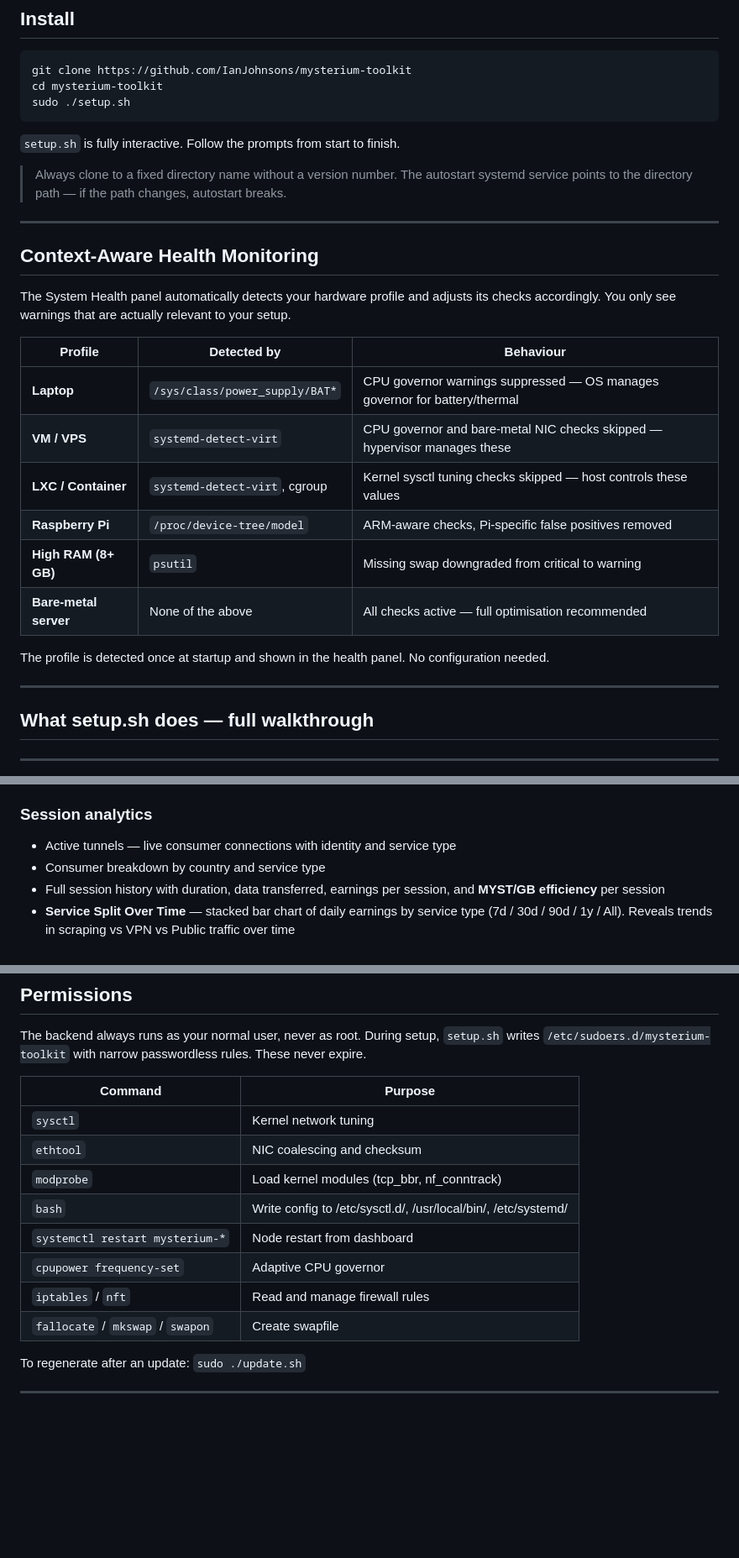
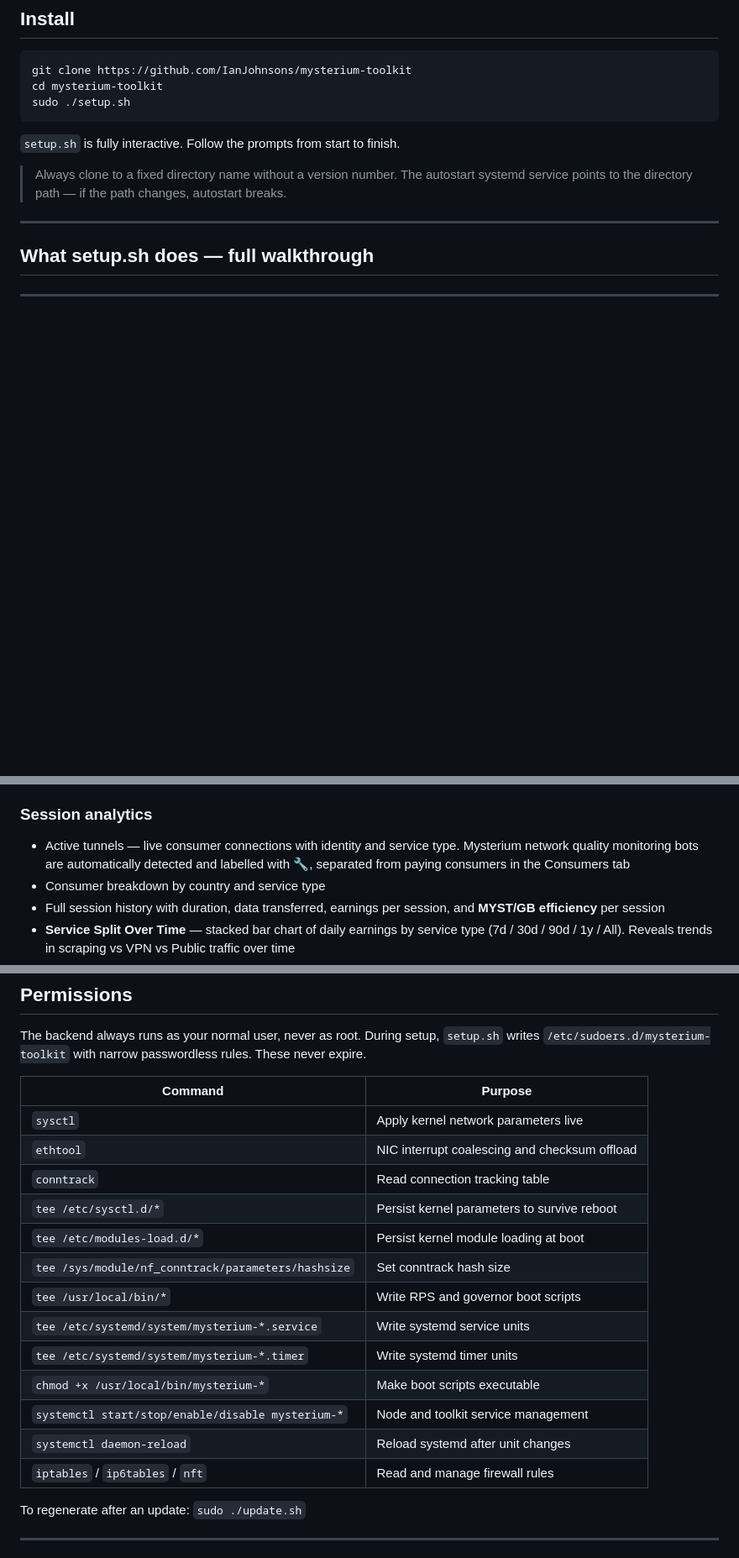
Before and after one commit to IanJohnsons/mysterium-toolkit, a Markdown page: README.md, 3 parts joined by grey strips. Shown at 84% size. Drawn GitHub-style; blank space fills up the shorter version.

```diff
--- a/README.md
+++ b/README.md
@@ -21,23 +21,6 @@ sudo ./setup.sh
 `setup.sh` is fully interactive. Follow the prompts from start to finish.
 
 > Always clone to a fixed directory name without a version number. The autostart systemd service points to the directory path — if the path changes, autostart breaks.
-
----
-
-## Context-Aware Health Monitoring
-
-The System Health panel automatically detects your hardware profile and adjusts its checks accordingly. You only see warnings that are actually relevant to your setup.
-
-| Profile | Detected by | Behaviour |
-|---|---|---|
-| **Laptop** | `/sys/class/power_supply/BAT*` | CPU governor warnings suppressed — OS manages governor for battery/thermal |
-| **VM / VPS** | `systemd-detect-virt` | CPU governor and bare-metal NIC checks skipped — hypervisor manages these |
-| **LXC / Container** | `systemd-detect-virt`, cgroup | Kernel sysctl tuning checks skipped — host controls these values |
-| **Raspberry Pi** | `/proc/device-tree/model` | ARM-aware checks, Pi-specific false positives removed |
-| **High RAM (8+ GB)** | `psutil` | Missing swap downgraded from critical to warning |
-| **Bare-metal server** | None of the above | All checks active — full optimisation recommended |
-
-The profile is detected once at startup and shown in the health panel. No configuration needed.
 
 ---
 
@@ -599,7 +582,7 @@ Every session is saved to SQLite with token values frozen the moment the session
 
 ### Session analytics
 
-- Active tunnels — live consumer connections with identity and service type
+- Active tunnels — live consumer connections with identity and service type. Mysterium network quality monitoring bots are automatically detected and labelled with 🔧, separated from paying consumers in the Consumers tab
 - Consumer breakdown by country and service type
 - Full session history with duration, data transferred, earnings per session, and **MYST/GB efficiency** per session
 - **Service Split Over Time** — stacked bar chart of daily earnings by service type (7d / 30d / 90d / 1y / All). Reveals trends in scraping vs VPN vs Public traffic over time
@@ -780,14 +774,19 @@ The backend always runs as your normal user, never as root. During setup, `setup
 
 | Command | Purpose |
 |---------|---------|
-| `sysctl` | Kernel network tuning |
-| `ethtool` | NIC coalescing and checksum |
-| `modprobe` | Load kernel modules (tcp_bbr, nf_conntrack) |
-| `bash` | Write config to /etc/sysctl.d/, /usr/local/bin/, /etc/systemd/ |
-| `systemctl restart mysterium-*` | Node restart from dashboard |
-| `cpupower frequency-set` | Adaptive CPU governor |
-| `iptables` / `nft` | Read and manage firewall rules |
-| `fallocate` / `mkswap` / `swapon` | Create swapfile |
+| `sysctl` | Apply kernel network parameters live |
+| `ethtool` | NIC interrupt coalescing and checksum offload |
+| `conntrack` | Read connection tracking table |
+| `tee /etc/sysctl.d/*` | Persist kernel parameters to survive reboot |
+| `tee /etc/modules-load.d/*` | Persist kernel module loading at boot |
+| `tee /sys/module/nf_conntrack/parameters/hashsize` | Set conntrack hash size |
+| `tee /usr/local/bin/*` | Write RPS and governor boot scripts |
+| `tee /etc/systemd/system/mysterium-*.service` | Write systemd service units |
+| `tee /etc/systemd/system/mysterium-*.timer` | Write systemd timer units |
+| `chmod +x /usr/local/bin/mysterium-*` | Make boot scripts executable |
+| `systemctl start/stop/enable/disable mysterium-*` | Node and toolkit service management |
+| `systemctl daemon-reload` | Reload systemd after unit changes |
+| `iptables` / `ip6tables` / `nft` | Read and manage firewall rules |
 
 To regenerate after an update: `sudo ./update.sh`
 
```
Also changed, not shown: other parts of README.md (+11 -0 lines).
